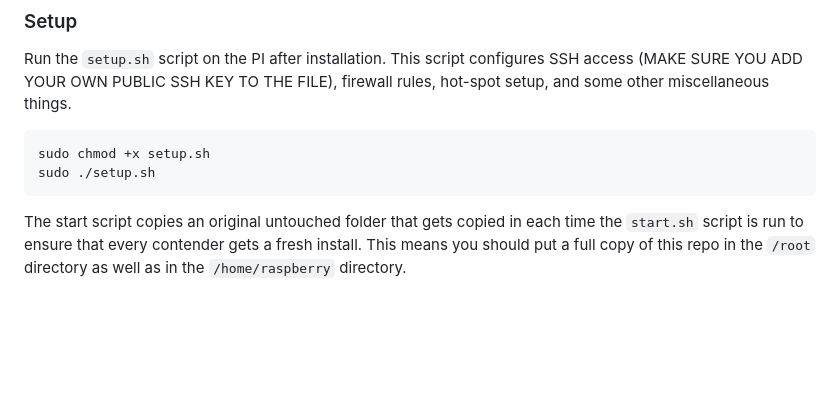
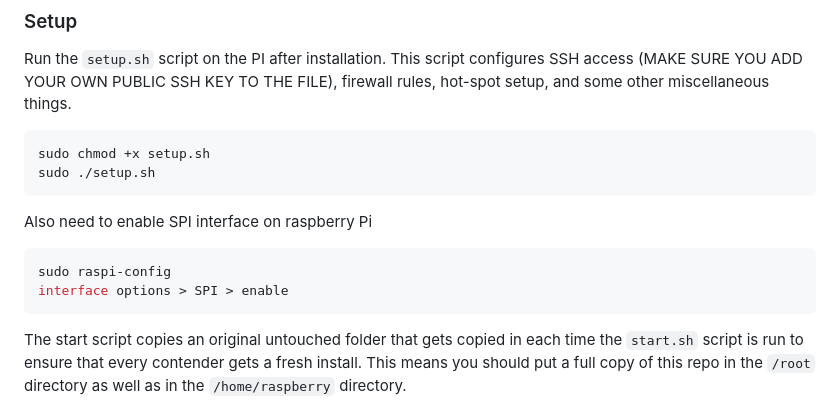
Before and after one commit to Real4XoR/KawaiiCon-Box-CTF-2025, a Markdown page: README.md, the part around the change. Drawn GitHub-style; blank space fills up the shorter version.

````diff
--- a/README.md
+++ b/README.md
@@ -135,6 +135,12 @@ sudo chmod +x setup.sh
 sudo ./setup.sh
 ```
 
+Also need to enable SPI interface on raspberry Pi
+```bash
+sudo raspi-config
+interface options > SPI > enable
+```
+
 The start script copies an original untouched folder that gets copied in each time the `start.sh` script is run to ensure that every contender gets a fresh install. This means you should put a full copy of this repo in the `/root` directory as well as in the `/home/raspberry` directory.
 
 ### Running the Challenges
````
